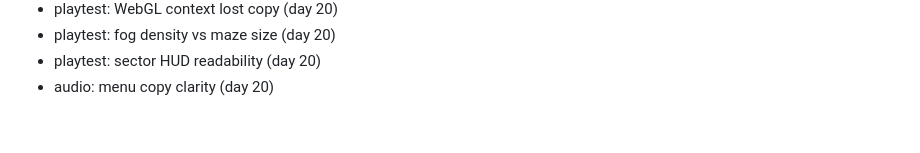
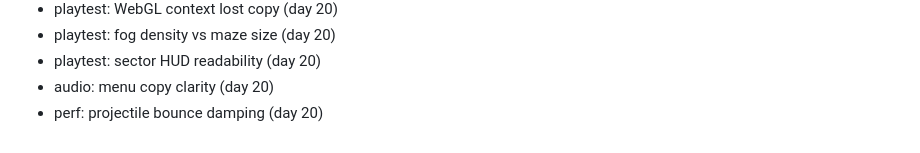
Before and after one commit to FitsumMehari/game-echo-maze, a Markdown page: docs/session-log.md, the part around the change. GitHub-like rendering.

Commit message:
perf: projectile bounce damping

```diff
--- a/docs/session-log.md
+++ b/docs/session-log.md
@@ -579,3 +579,4 @@
 - playtest: fog density vs maze size (day 20)
 - playtest: sector HUD readability (day 20)
 - audio: menu copy clarity (day 20)
+- perf: projectile bounce damping (day 20)
```
